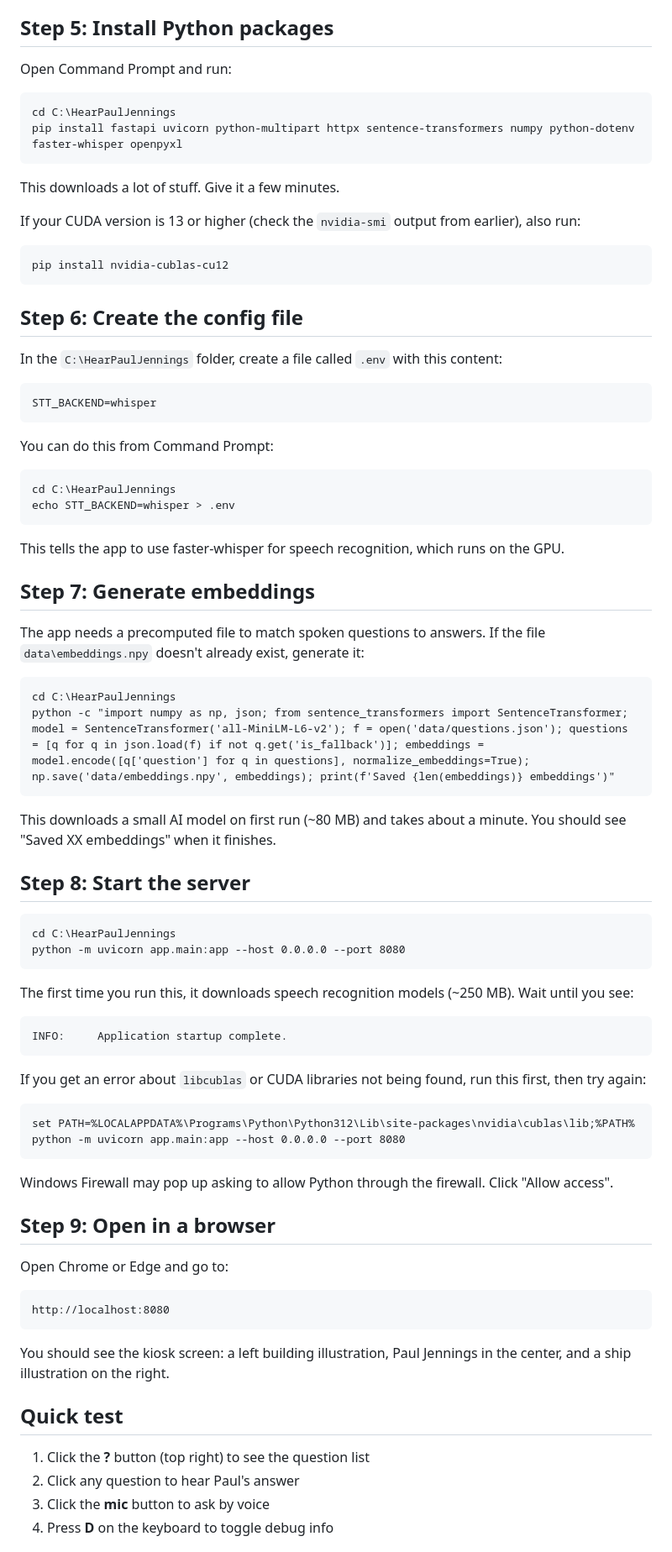
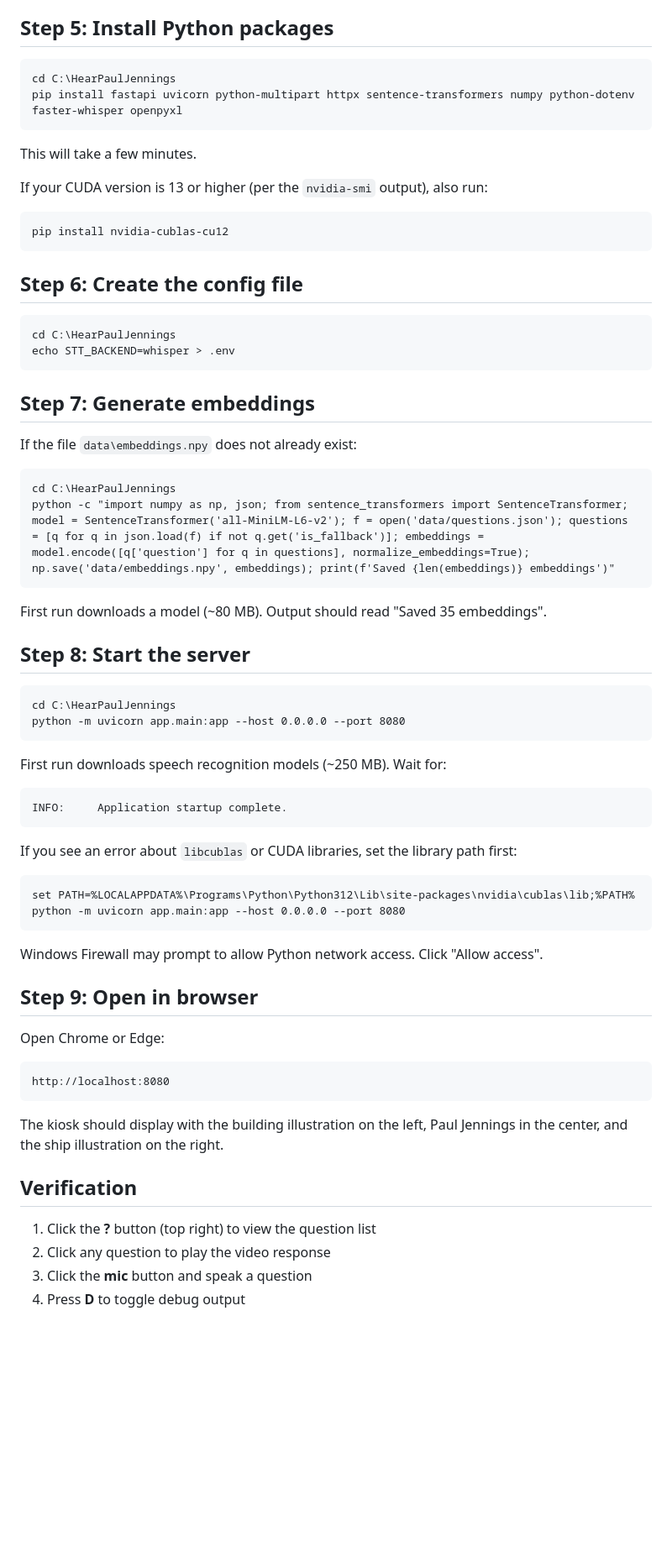
Before and after one commit to Alx-AI/HearPaulJennings, a Markdown page: DEPLOY_WINDOWS.md, the part around one of its changes. Shown at 84% size. Drawn GitHub-style; blank space fills up the shorter version.

Commit message:
Clean up Windows deployment guide tone
Co-Authored-By: Claude Opus 4.6 (1M context) <noreply@anthropic.com>

````diff
--- a/DEPLOY_WINDOWS.md
+++ b/DEPLOY_WINDOWS.md
@@ -84,16 +80,14 @@ You should see 36, 36, 36, and 6 files respectively.
 
 ## Step 5: Install Python packages
-
-Open Command Prompt and run:
 
 ```
 cd C:\HearPaulJennings
 pip install fastapi uvicorn python-multipart httpx sentence-transformers numpy python-dotenv faster-whisper openpyxl
 ```
 
-This downloads a lot of stuff. Give it a few minutes.
+This will take a few minutes.
 
-If your CUDA version is 13 or higher (check the `nvidia-smi` output from earlier), also run:
+If your CUDA version is 13 or higher (per the `nvidia-smi` output), also run:
 
 ```
 pip install nvidia-cublas-cu12
@@ -101,31 +95,21 @@ pip install nvidia-cublas-cu12
 
 ## Step 6: Create the config file
 
-In the `C:\HearPaulJennings` folder, create a file called `.env` with this content:
-
-```
-STT_BACKEND=whisper
-```
-
-You can do this from Command Prompt:
-
 ```
 cd C:\HearPaulJennings
 echo STT_BACKEND=whisper > .env
 ```
 
-This tells the app to use faster-whisper for speech recognition, which runs on the GPU.
-
 ## Step 7: Generate embeddings
 
-The app needs a precomputed file to match spoken questions to answers. If the file `data\embeddings.npy` doesn't already exist, generate it:
+If the file `data\embeddings.npy` does not already exist:
 
 ```
 cd C:\HearPaulJennings
 python -c "import numpy as np, json; from sentence_transformers import SentenceTransformer; model = SentenceTransformer('all-MiniLM-L6-v2'); f = open('data/questions.json'); questions = [q for q in json.load(f) if not q.get('is_fallback')]; embeddings = model.encode([q['question'] for q in questions], normalize_embeddings=True); np.save('data/embeddings.npy', embeddings); print(f'Saved {len(embeddings)} embeddings')"
 ```
 
-This downloads a small AI model on first run (~80 MB) and takes about a minute. You should see "Saved XX embeddings" when it finishes.
+First run downloads a model (~80 MB). Output should read "Saved 35 embeddings".
 
 ## Step 8: Start the server
 
@@ -134,35 +118,35 @@ cd C:\HearPaulJennings
 python -m uvicorn app.main:app --host 0.0.0.0 --port 8080
 ```
 
-The first time you run this, it downloads speech recognition models (~250 MB). Wait until you see:
+First run downloads speech recognition models (~250 MB). Wait for:
 
 ```
 INFO:     Application startup complete.
 ```
 
-If you get an error about `libcublas` or CUDA libraries not being found, run this first, then try again:
+If you see an error about `libcublas` or CUDA libraries, set the library path first:
 
 ```
 set PATH=%LOCALAPPDATA%\Programs\Python\Python312\Lib\site-packages\nvidia\cublas\lib;%PATH%
 python -m uvicorn app.main:app --host 0.0.0.0 --port 8080
 ```
 
-Windows Firewall may pop up asking to allow Python through the firewall. Click "Allow access".
+Windows Firewall may prompt to allow Python network access. Click "Allow access".
 
-## Step 9: Open in a browser
+## Step 9: Open in browser
 
-Open Chrome or Edge and go to:
+Open Chrome or Edge:
 
 ```
 http://localhost:8080
 ```
 
-You should see the kiosk screen: a left building illustration, Paul Jennings in the center, and a ship illustration on the right.
+The kiosk should display with the building illustration on the left, Paul Jennings in the center, and the ship illustration on the right.
 
-## Quick test
+## Verification
 
-1. Click the **?** button (top right) to see the question list
-2. Click any question to hear Paul's answer
-3. Click the **mic** button to ask by voice
-4. Press **D** on the keyboard to toggle debug info
+1. Click the **?** button (top right) to view the question list
+2. Click any question to play the video response
+3. Click the **mic** button and speak a question
+4. Press **D** to toggle debug output
 
````
Also changed, not shown: other parts of DEPLOY_WINDOWS.md (+26 -32 lines).
